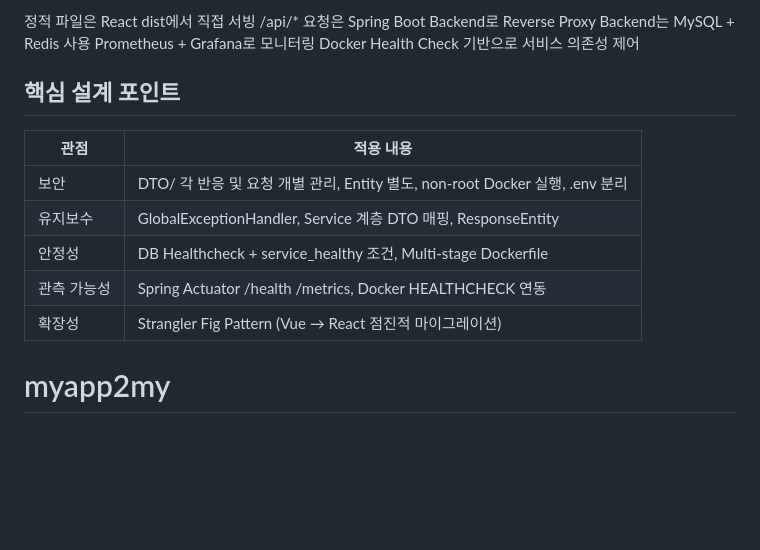
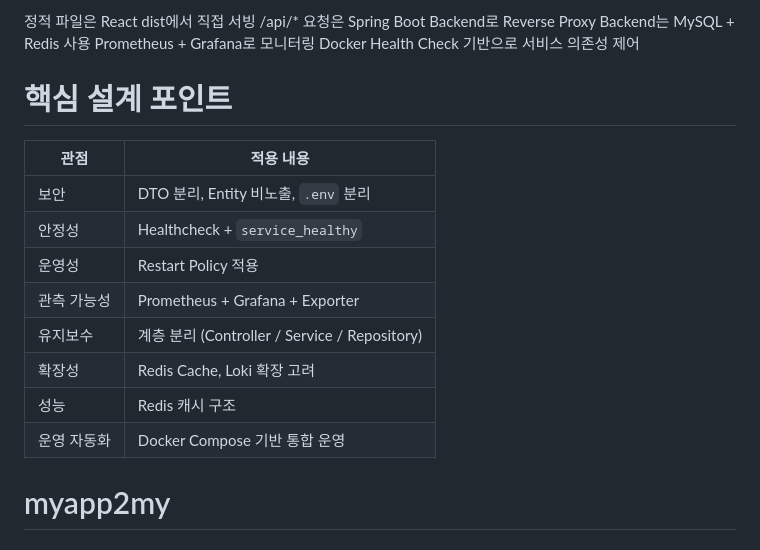
Before and after one commit to bluejals13/26-05adf, a Markdown page: README.md, the part around the change. Drawn GitHub-style; blank space fills up the shorter version.

```diff
--- a/README.md
+++ b/README.md
@@ -14,15 +14,18 @@ Prometheus + Grafana로 모니터링
 Docker Health Check 기반으로 서비스 의존성 제어
 
 
-## 핵심 설계 포인트
+# 핵심 설계 포인트
 
-| 관점 | 적용 내용 |
-|---|---|
-| 보안 | DTO/ 각 반응 및 요청 개별 관리, Entity 별도, non-root Docker 실행, .env 분리 |
-| 유지보수 | GlobalExceptionHandler, Service 계층 DTO 매핑, ResponseEntity |
-| 안정성 | DB Healthcheck + service_healthy 조건, Multi-stage Dockerfile |
-| 관측 가능성 | Spring Actuator /health /metrics, Docker HEALTHCHECK 연동 |
-| 확장성 | Strangler Fig Pattern (Vue → React 점진적 마이그레이션) |
+| 관점     | 적용 내용                                     |
+| ------ | ----------------------------------------- |
+| 보안     | DTO 분리, Entity 비노출, `.env` 분리           |
+| 안정성    | Healthcheck + `service_healthy`             |
+| 운영성    | Restart Policy 적용                         |
+| 관측 가능성 | Prometheus + Grafana + Exporter            |
+| 유지보수   | 계층 분리 (Controller / Service / Repository)|
+| 확장성    | Redis Cache, Loki 확장 고려                   |
+| 성능     | Redis 캐시 구조                               |
+| 운영 자동화 | Docker Compose 기반 통합 운영                  |
 
 # myapp2my
 
```
